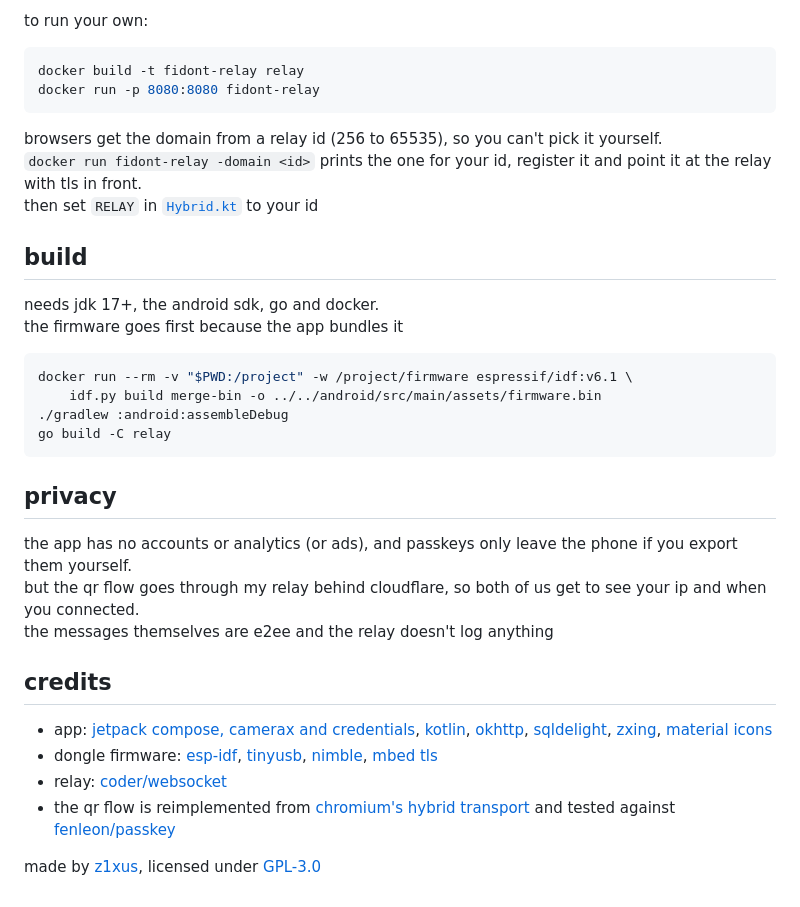
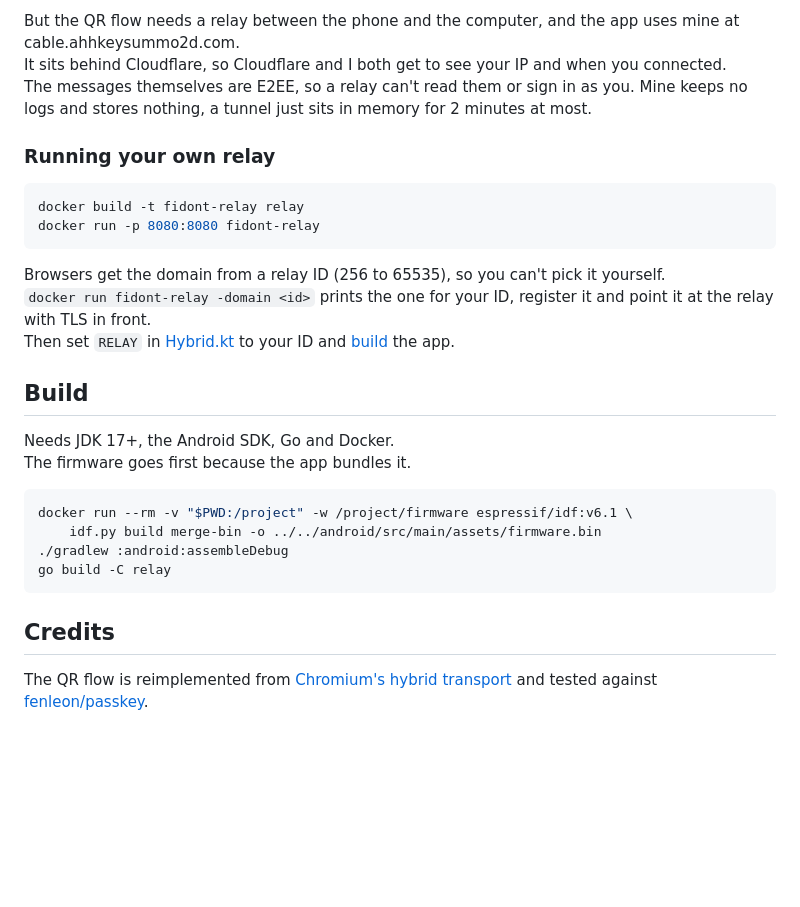
Before and after one commit to Z1xus/fidont, a Markdown page: README.md, the part around one of its changes. Rendered like a GitHub page; blank space fills up the shorter version.

````diff
--- a/README.md
+++ b/README.md
@@ -63,19 +62,23 @@ mine keeps no logs and stores nothing, a tunnel just sits in memory for 2 minute
 
-to run your own:
+But the QR flow needs a relay between the phone and the computer, and the app uses mine at cable.ahhkeysummo2d.com.
+It sits behind Cloudflare, so Cloudflare and I both get to see your IP and when you connected.
+The messages themselves are E2EE, so a relay can't read them or sign in as you. Mine keeps no logs and stores nothing, a tunnel just sits in memory for 2 minutes at most.
+
+### Running your own relay
 
 ```sh
 docker build -t fidont-relay relay
 docker run -p 8080:8080 fidont-relay
 ```
 
-browsers get the domain from a relay id (256 to 65535), so you can't pick it yourself.
-`docker run fidont-relay -domain <id>` prints the one for your id, register it and point it at the relay with tls in front.
-then set `RELAY` in [`Hybrid.kt`](core/src/commonMain/kotlin/us/z1x/fidont/hybrid/Hybrid.kt) to your id
+Browsers get the domain from a relay ID (256 to 65535), so you can't pick it yourself.
+`docker run fidont-relay -domain <id>` prints the one for your ID, register it and point it at the relay with TLS in front.
+Then set `RELAY` in [Hybrid.kt](core/src/commonMain/kotlin/us/z1x/fidont/hybrid/Hybrid.kt) to your ID and [build](#build) the app.
 
-## build
+## Build
 
-needs jdk 17+, the android sdk, go and docker.
-the firmware goes first because the app bundles it
+Needs JDK 17+, the Android SDK, Go and Docker.
+The firmware goes first because the app bundles it.
 
 ```sh
 docker run --rm -v "$PWD:/project" -w /project/firmware espressif/idf:v6.1 \
@@ -84,17 +87,6 @@ docker run --rm -v "$PWD:/project" -w /project/firmware espressif/idf:v6.1 \
 go build -C relay
 ```
 
-## privacy
+## Credits
 
-the app has no accounts or analytics (or ads), and passkeys only leave the phone if you export them yourself.
-but the qr flow goes through my relay behind cloudflare, so both of us get to see your ip and when you connected.
-the messages themselves are e2ee and the relay doesn't log anything
-
-## credits
-
-- app: [jetpack compose, camerax and credentials](https://developer.android.com/jetpack), [kotlin](https://kotlinlang.org), [okhttp](https://square.github.io/okhttp), [sqldelight](https://sqldelight.github.io/sqldelight), [zxing](https://github.com/zxing/zxing), [material icons](https://fonts.google.com/icons)
-- dongle firmware: [esp-idf](https://github.com/espressif/esp-idf), [tinyusb](https://github.com/hathach/tinyusb), [nimble](https://github.com/apache/mynewt-nimble), [mbed tls](https://github.com/Mbed-TLS/mbedtls)
-- relay: [coder/websocket](https://github.com/coder/websocket)
-- the qr flow is reimplemented from [chromium's hybrid transport](https://source.chromium.org/chromium/chromium/src/+/main:device/fido/cable/) and tested against [fenleon/passkey](https://github.com/fenleon/passkey)
-
-made by [z1xus](https://z1x.us), licensed under [GPL-3.0](LICENSE)
+The QR flow is reimplemented from [Chromium's hybrid transport](https://source.chromium.org/chromium/chromium/src/+/main:device/fido/cable/) and tested against [fenleon/passkey](https://github.com/fenleon/passkey).
````
Also changed, not shown: other parts of README.md (+33 -34 lines).
